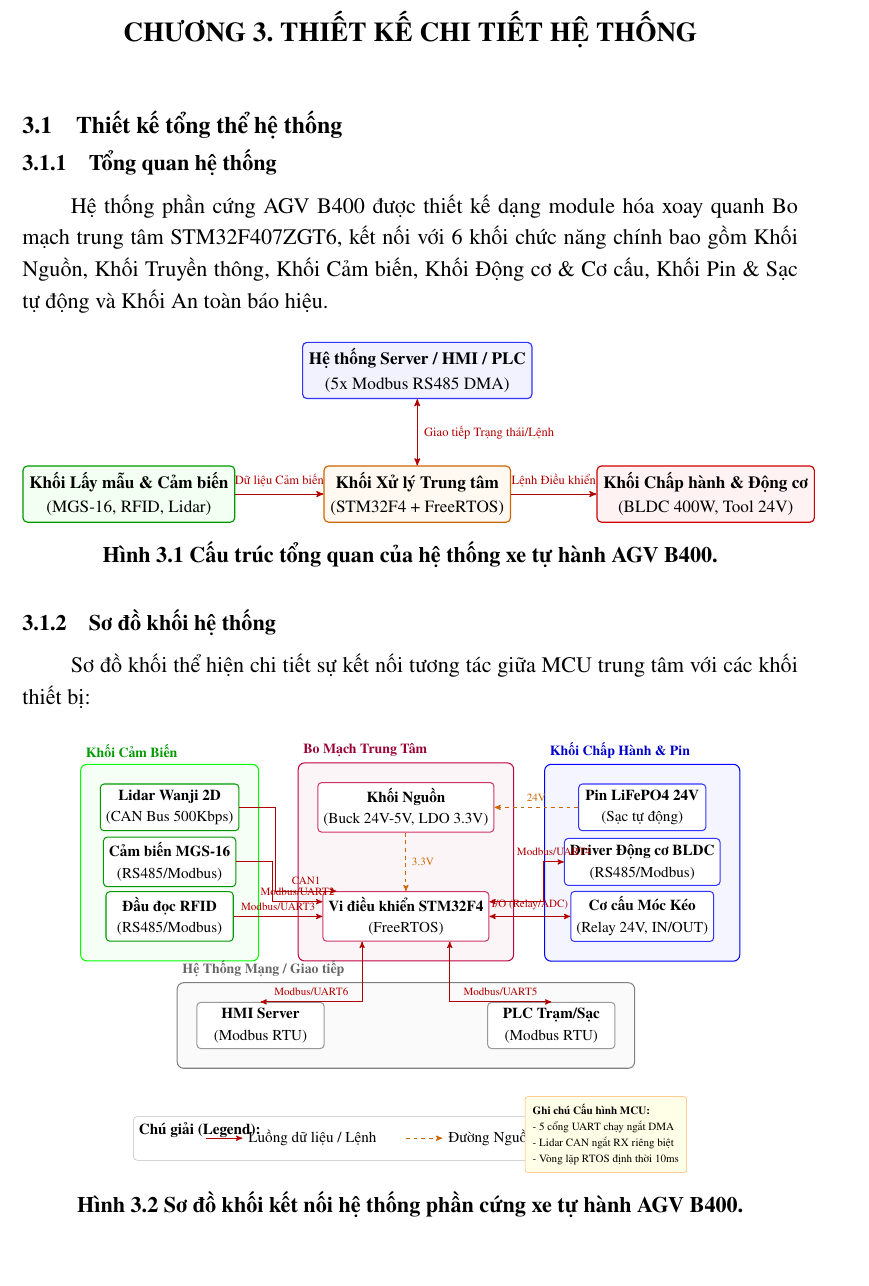
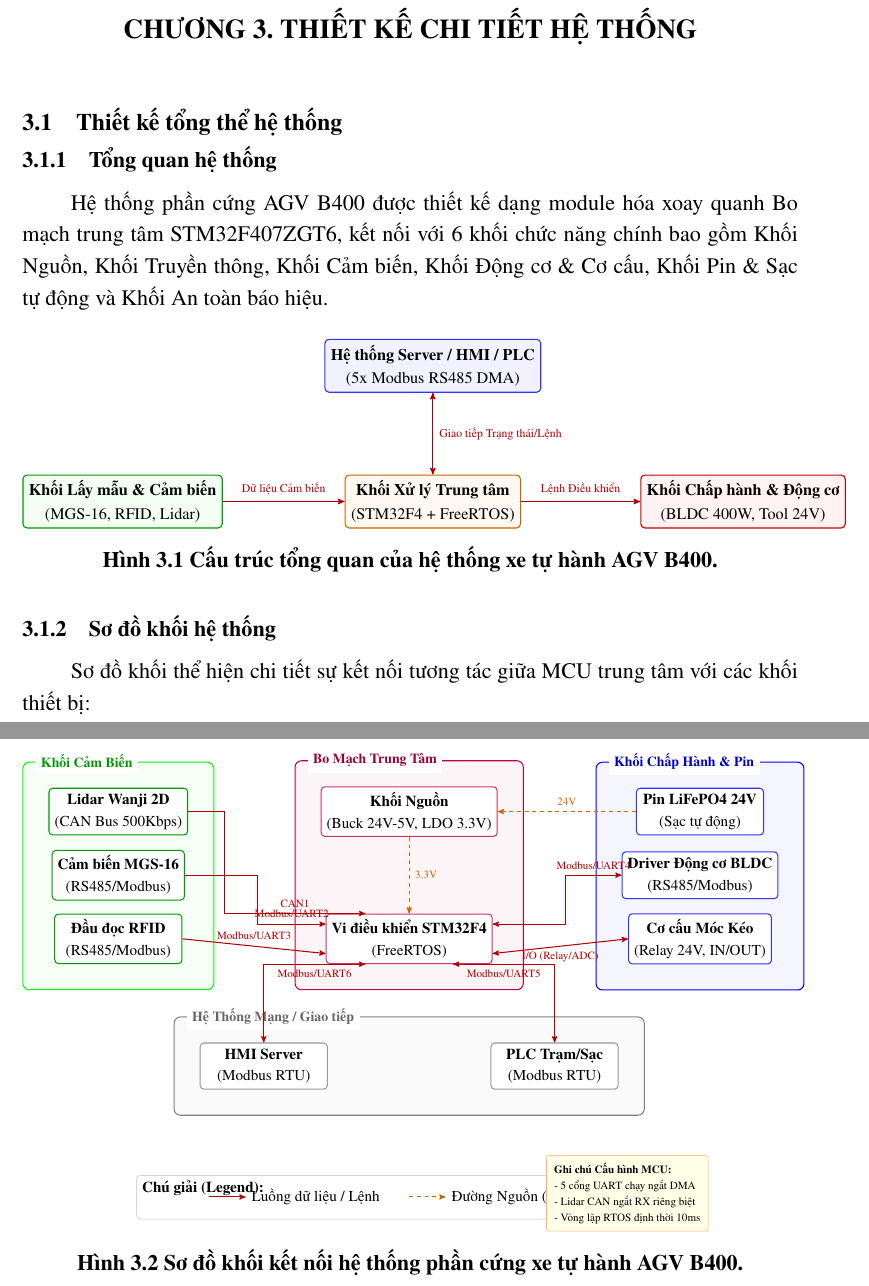
Before and after one commit to hoquangquan/AGV-B400, a LaTeX document (AGV B400 Project/Report_AGV_B400/AGV_B400_Technical_Report.tex): part of page 14 of 35 before the commit and two parts of pages 14 and 15 of 36 after it, the two joined at a grey line, cut so that both start at the same text, the shorter picture padded with empty space. Compiled offline with pdfLaTeX.

Commit message:
Stretch diagram layouts for better spacing

```diff
--- a/AGV B400 Project/Report_AGV_B400/AGV_B400_Technical_Report.tex
+++ b/AGV B400 Project/Report_AGV_B400/AGV_B400_Technical_Report.tex
@@ -254,9 +254,9 @@ Hệ thống phần cứng AGV B400 được thiết kế dạng module hóa xoa
     arrow_data/.style={<->, thick, red!70!black}
 ]
     \node[mcucomp] (mcu) at (0,0) {\textbf{Khối Xử lý Trung tâm}\\(STM32F4 + FreeRTOS)};
-    \node[sensorcomp] (sen) at (-7,0) {\textbf{Khối Lấy mẫu \& Cảm biến}\\(MGS-16, RFID, Lidar)};
-    \node[actcomp] (act) at (7,0) {\textbf{Khối Chấp hành \& Động cơ}\\(BLDC 400W, Tool 24V)};
-    \node[comp] (com) at (0, 3) {\textbf{Hệ thống Server / HMI / PLC}\\(5x Modbus RS485 DMA)};
+    \node[sensorcomp] (sen) at (-8,0) {\textbf{Khối Lấy mẫu \& Cảm biến}\\(MGS-16, RFID, Lidar)};
+    \node[actcomp] (act) at (8,0) {\textbf{Khối Chấp hành \& Động cơ}\\(BLDC 400W, Tool 24V)};
+    \node[comp] (com) at (0, 3.5) {\textbf{Hệ thống Server / HMI / PLC}\\(5x Modbus RS485 DMA)};
 
     \draw[->, thick, red!70!black] (sen) -- node[above, font=\scriptsize] {Dữ liệu Cảm biến} (mcu);
     \draw[->, thick, red!70!black] (mcu) -- node[above, font=\scriptsize] {Lệnh Điều khiển} (act);
@@ -280,7 +280,7 @@ Sơ đồ khối thể hiện chi tiết sự kết nối tương tác giữa MC
     servercomp/.style={draw=purple!80, fill=white, thick, rounded corners=3pt, minimum width=3.5cm, minimum height=1cm, align=center},
     sensorcomp/.style={draw=green!60!black, fill=white, thick, rounded corners=3pt, minimum width=3.5cm, minimum height=1cm, align=center},
     extcomp/.style={draw=gray!80, fill=white, thick, rounded corners=3pt, minimum width=3.5cm, minimum height=1cm, align=center},
-    cluster/.style={draw=#1, thick, rounded corners=5pt, fill=#1!4, inner sep=15pt},
+    cluster/.style={draw=#1, thick, rounded corners=5pt, fill=#1!4, inner sep=20pt},
     arrow_data/.style={<->, thick, red!70!black},
     arrow_data_1/.style={->, thick, red!70!black},
     arrow_power/.style={->, thick, dashed, orange!80!black},
@@ -289,62 +289,61 @@ Sơ đồ khối thể hiện chi tiết sự kết nối tương tác giữa MC
 
     % MCU Cluster (Center)
     \node[servercomp] (mcu) at (0,0) {\textbf{Vi điều khiển STM32F4}\\(FreeRTOS)};
-    \node[servercomp] (pwr) at (0, 3) {\textbf{Khối Nguồn}\\(Buck 24V-5V, LDO 3.3V)};
+    \node[servercomp] (pwr) at (0, 3.5) {\textbf{Khối Nguồn}\\(Buck 24V-5V, LDO 3.3V)};
 
     % Sensor Cluster (Left)
-    \node[sensorcomp] (lidar) at (-6.5, 3) {\textbf{Lidar Wanji 2D}\\(CAN Bus 500Kbps)};
-    \node[sensorcomp] (mgs) at (-6.5, 1.5) {\textbf{Cảm biến MGS-16}\\(RS485/Modbus)};
-    \node[sensorcomp] (rfid) at (-6.5, 0) {\textbf{Đầu đọc RFID}\\(RS485/Modbus)};
+    \node[sensorcomp] (lidar) at (-8, 3.5) {\textbf{Lidar Wanji 2D}\\(CAN Bus 500Kbps)};
+    \node[sensorcomp] (mgs) at (-8, 1.75) {\textbf{Cảm biến MGS-16}\\(RS485/Modbus)};
+    \node[sensorcomp] (rfid) at (-8, 0) {\textbf{Đầu đọc RFID}\\(RS485/Modbus)};
 
     % Actuator Cluster (Right)
-    \node[comp] (battery) at (6.5, 3) {\textbf{Pin LiFePO4 24V}\\(Sạc tự động)};
-    \node[comp] (driver) at (6.5, 1.5) {\textbf{Driver Động cơ BLDC}\\(RS485/Modbus)};
-    \node[comp] (tool) at (6.5, 0) {\textbf{Cơ cấu Móc Kéo}\\(Relay 24V, IN/OUT)};
+    \node[comp] (battery) at (8, 3.5) {\textbf{Pin LiFePO4 24V}\\(Sạc tự động)};
+    \node[comp] (driver) at (8, 1.75) {\textbf{Driver Động cơ BLDC}\\(RS485/Modbus)};
+    \node[comp] (tool) at (8, 0) {\textbf{Cơ cấu Móc Kéo}\\(Relay 24V, IN/OUT)};
 
     % External Systems (Bottom)
-    \node[extcomp] (hmi) at (-4, -3) {\textbf{HMI Server}\\(Modbus RTU)};
-    \node[extcomp] (plc) at (4, -3) {\textbf{PLC Trạm/Sạc}\\(Modbus RTU)};
+    \node[extcomp] (hmi) at (-4, -3.5) {\textbf{HMI Server}\\(Modbus RTU)};
+    \node[extcomp] (plc) at (4, -3.5) {\textbf{PLC Trạm/Sạc}\\(Modbus RTU)};
 
     % Draw Backgrounds
     \begin{scope}[on background layer]
         \node[cluster=purple, fit=(mcu) (pwr)] (mcu_box) {};
-        \node[anchor=south west, font=\bfseries\footnotesize, text=purple!80!black] at (mcu_box.north west) {Bo Mạch Trung Tâm};
+        \node[cluster=green, fit=(mgs) (rfid) (lidar)] (sensor_box) {};
+        \node[cluster=blue, fit=(driver) (tool) (battery)] (act_box) {};
+        \node[cluster=gray, fit=(hmi) (plc)] (net_box) {};
+    \end{scope}
 
-        \node[cluster=green, fit=(mgs) (rfid) (lidar)] (sensor_box) {};
-        \node[anchor=south west, font=\bfseries\footnotesize, text=green!60!black] at (sensor_box.north west) {Khối Cảm Biến};
-
-        \node[cluster=blue, fit=(driver) (tool) (battery)] (act_box) {};
-        \node[anchor=south west, font=\bfseries\footnotesize, text=blue!80!black] at (act_box.north west) {Khối Chấp Hành \& Pin};
-
-        \node[cluster=gray, fit=(hmi) (plc)] (net_box) {};
-        \node[anchor=south west, font=\bfseries\footnotesize, text=gray!80!black] at (net_box.north west) {Hệ Thống Mạng / Giao tiếp};
-    \end{scope}
+    % Group Labels (Cutout style on the border)
+    \node[fill=white, text=purple!80!black, font=\bfseries\footnotesize, right=10pt] at (mcu_box.north west) {Bo Mạch Trung Tâm};
+    \node[fill=white, text=green!60!black, font=\bfseries\footnotesize, right=10pt] at (sensor_box.north west) {Khối Cảm Biến};
+    \node[fill=white, text=blue!80!black, font=\bfseries\footnotesize, right=10pt] at (act_box.north west) {Khối Chấp Hành \& Pin};
+    \node[fill=white, text=gray!80!black, font=\bfseries\footnotesize, right=10pt] at (net_box.north west) {Hệ Thống Mạng / Giao tiếp};
 
     % Connections
     \draw[arrow_power] (pwr) -- node[right, font=\scriptsize] {3.3V} (mcu);
 
     % Sens -> MCU
-    \draw[arrow_data_1] (lidar.east) -- +(1,0) |- node[pos=0.75, above, font=\scriptsize] {CAN1} (mcu.160);
-    \draw[arrow_data_1] (mgs.east) -- +(1,0) |- node[pos=0.75, above, font=\scriptsize] {Modbus/UART2} (mcu.170);
-    \draw[arrow_data_1] (rfid.east) -- node[above, font=\scriptsize] {Modbus/UART3} (mcu.180);
+    \draw[arrow_data_1] (lidar.east) -- +(1,0) |- node[pos=0.75, above, font=\scriptsize] {CAN1} (mcu.150);
+    \draw[arrow_data_1] (mgs.east) -- +(2,0) |- node[pos=0.75, above, font=\scriptsize] {Modbus/UART2} (mcu.170);
+    \draw[arrow_data_1] (rfid.east) -- node[above, font=\scriptsize] {Modbus/UART3} (mcu.190);
 
     % MCU -> Actuator
     \draw[arrow_power] (battery.west) -- node[above, font=\scriptsize] {24V} (pwr.east);
-    \draw[arrow_data] (mcu.10) -- +(1.5,0) |- node[pos=0.75, above, font=\scriptsize] {Modbus/UART4} (driver.west);
-    \draw[arrow_data] (mcu.0) -- node[above, font=\scriptsize] {I/O (Relay/ADC)} (tool.west);
+    \draw[arrow_data] (mcu.10) -- +(2,0) |- node[pos=0.75, above, font=\scriptsize] {Modbus/UART4} (driver.west);
+    \draw[arrow_data] (mcu.350) -- node[below, font=\scriptsize] {I/O (Relay/ADC)} (tool.west);
 
     % MCU -> Comms
-    \draw[arrow_data] (mcu.210) |- node[pos=0.75, above, font=\scriptsize] {Modbus/UART6} (hmi.north);
-    \draw[arrow_data] (mcu.330) |- node[pos=0.75, above, font=\scriptsize] {Modbus/UART5} (plc.north);
+    \draw[arrow_data] (mcu.210) -| node[pos=0.25, below, font=\scriptsize] {Modbus/UART6} (hmi.north);
+    \draw[arrow_data] (mcu.330) -| node[pos=0.25, below, font=\scriptsize] {Modbus/UART5} (plc.north);
 
     % Legend
-    \node[draw=gray!50, rounded corners=3pt, fill=white, minimum width=15cm, minimum height=1.2cm, anchor=north] (legend) at (0, -5.5) {};
+    \node[draw=gray!50, rounded corners=3pt, fill=white, minimum width=15cm, minimum height=1.2cm, anchor=north] (legend) at (0, -6.5) {};
     \node[anchor=north west, font=\bfseries\small] at (legend.north west) {Chú giải (Legend):};
-    \draw[arrow_data_1] (-5.5, -6.1) -- (-4.5, -6.1) node[right, text=black, font=\small] {Luồng dữ liệu / Lệnh};
-    \draw[arrow_power] (0, -6.1) -- (1, -6.1) node[right, text=black, font=\small] {Đường Nguồn (Power)};
+    \draw[arrow_data_1] (-5.5, -7.1) -- (-4.5, -7.1) node[right, text=black, font=\small] {Luồng dữ liệu / Lệnh};
+    \draw[arrow_power] (0, -7.1) -- (1, -7.1) node[right, text=black, font=\small] {Đường Nguồn (Power)};
 
     % Sticky Note
-    \node[note] at (5.5, -6) {
+    \node[note] at (6, -7) {
         \textbf{Ghi chú Cấu hình MCU:}\\
         - 5 cổng UART chạy ngắt DMA\\
         - Lidar CAN ngắt RX riêng biệt\\
```
Also changed, not shown: AGV B400 Project/Report_AGV_B400/AGV_B400_Technical_Report.pdf, AGV B400 Project/Report_AGV_B400/AGV_B400_Technical_Report.tex (2 more changed lines), 5 other files.
